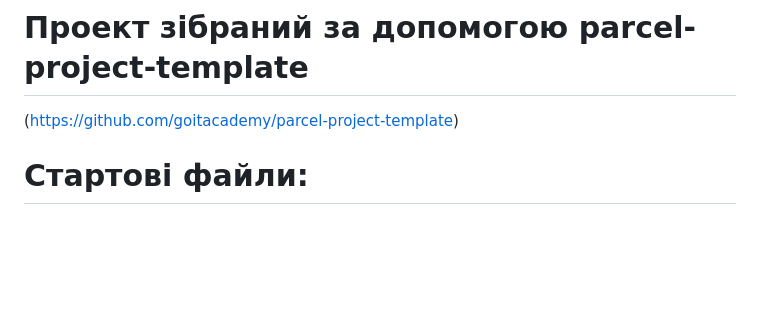
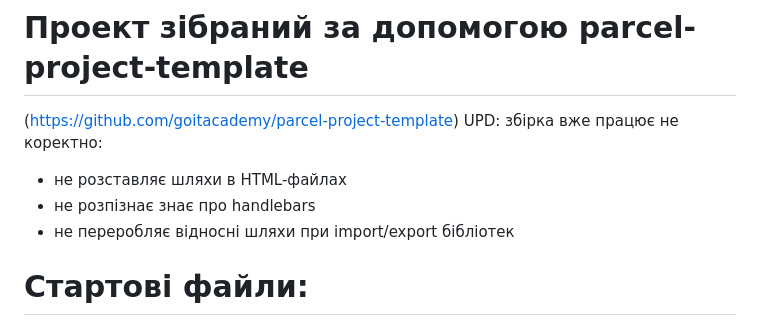
Before and after one commit to Andriy-Kond/simpleBox-videoPlayer-feedbackForm, a Markdown page: readme.md, the part around one of its changes. GitHub-like rendering; blank space fills up the shorter version.

Commit message:
upd readme

```diff
--- a/readme.md
+++ b/readme.md
@@ -1,6 +1,11 @@
 # Проект зібраний за допомогою parcel-project-template
 
 (https://github.com/goitacademy/parcel-project-template)
+UPD: збірка вже працює не коректно:
+
+- не розставляє шляхи в HTML-файлах
+- не розпізнає знає про handlebars
+- не переробляє відносні шляхи при import/export бібліотек
 
 # Стартові файли:
 
```
Also changed, not shown: other parts of readme.md (+1 -1 lines).
